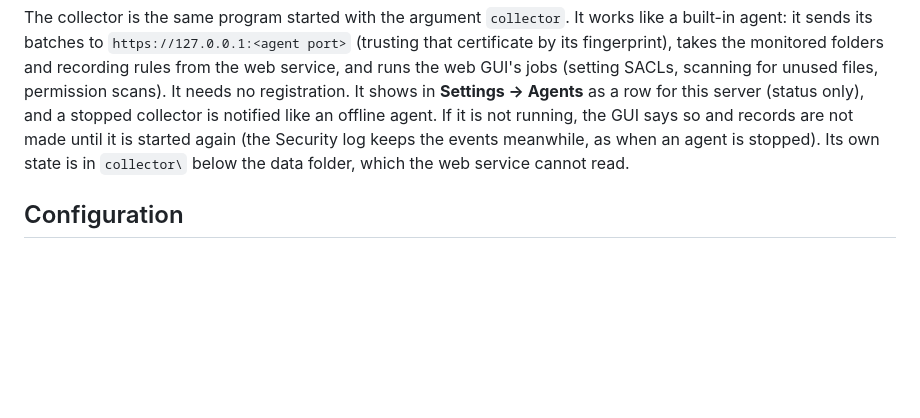
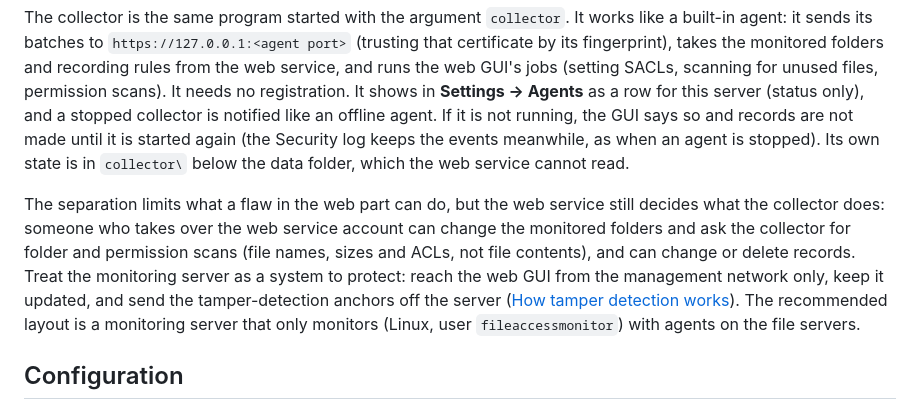
Before and after one commit to nuts-i77/FileAccessMonitor, a Markdown page: README.md, the part around the change. Drawn GitHub-style; blank space fills up the shorter version.

```diff
--- a/README.md
+++ b/README.md
@@ -264,6 +264,8 @@ To report a vulnerability, please follow [SECURITY.md](SECURITY.md) instead of o
 
 The collector is the same program started with the argument `collector`. It works like a built-in agent: it sends its batches to `https://127.0.0.1:<agent port>` (trusting that certificate by its fingerprint), takes the monitored folders and recording rules from the web service, and runs the web GUI's jobs (setting SACLs, scanning for unused files, permission scans). It needs no registration. It shows in **Settings → Agents** as a row for this server (status only), and a stopped collector is notified like an offline agent. If it is not running, the GUI says so and records are not made until it is started again (the Security log keeps the events meanwhile, as when an agent is stopped). Its own state is in `collector\` below the data folder, which the web service cannot read.
 
+The separation limits what a flaw in the web part can do, but the web service still decides what the collector does: someone who takes over the web service account can change the monitored folders and ask the collector for folder and permission scans (file names, sizes and ACLs, not file contents), and can change or delete records. Treat the monitoring server as a system to protect: reach the web GUI from the management network only, keep it updated, and send the tamper-detection anchors off the server ([How tamper detection works](docs/integrity.md)). The recommended layout is a monitoring server that only monitors (Linux, user `fileaccessmonitor`) with agents on the file servers.
+
 ## Configuration
 
 ### appsettings.json (in `publish\`)
```
Also changed, not shown: README.ja.md (+2 -0 lines).
